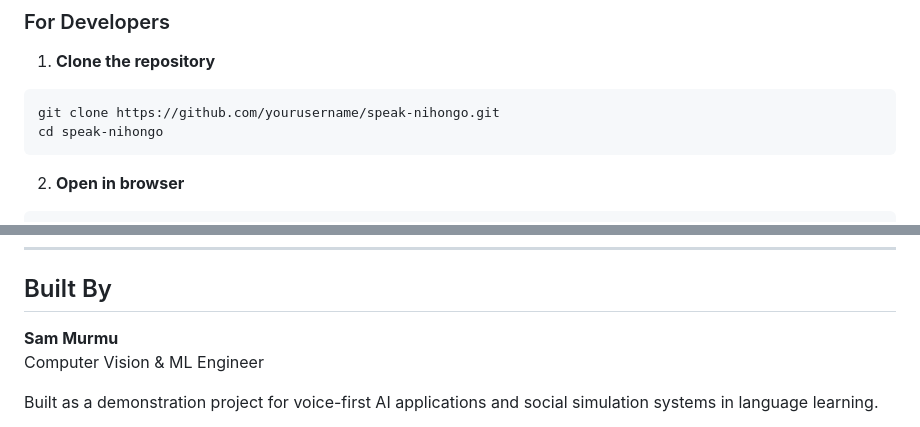
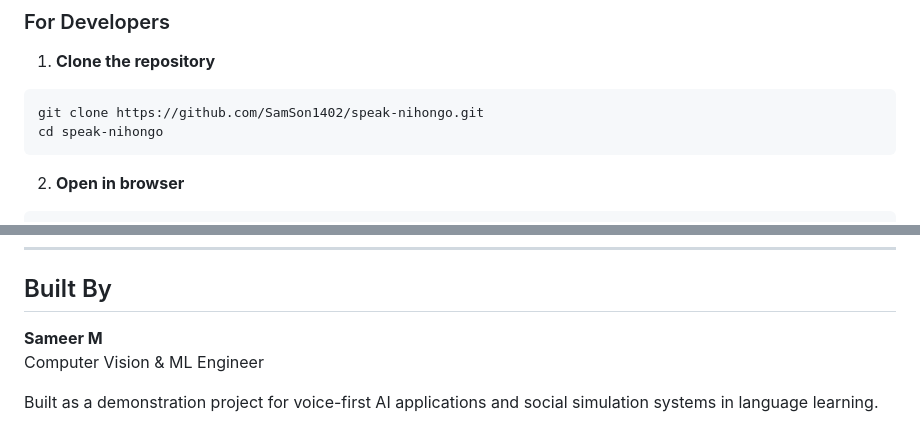
Before and after one commit to SamSon1402/Speak-Nihongo, a Markdown page: README.md, 2 parts joined by grey strips. GitHub-like rendering.

````diff
--- a/README.md
+++ b/README.md
@@ -106,7 +106,7 @@ Every interaction matters. Compliments strengthen bonds. Rushing things too fast
 
 1. **Clone the repository**
 ```bash
-git clone https://github.com/yourusername/speak-nihongo.git
+git clone https://github.com/SamSon1402/speak-nihongo.git
 cd speak-nihongo
 ```
 
@@ -249,7 +249,7 @@ speak-nihongo/
 
 ## Built By
 
-**Sam Murmu**
+**Sameer M**
 Computer Vision & ML Engineer
 
 Built as a demonstration project for voice-first AI applications and social simulation systems in language learning.
````
Also changed, not shown: other parts of README.md (+1 -1 lines).
